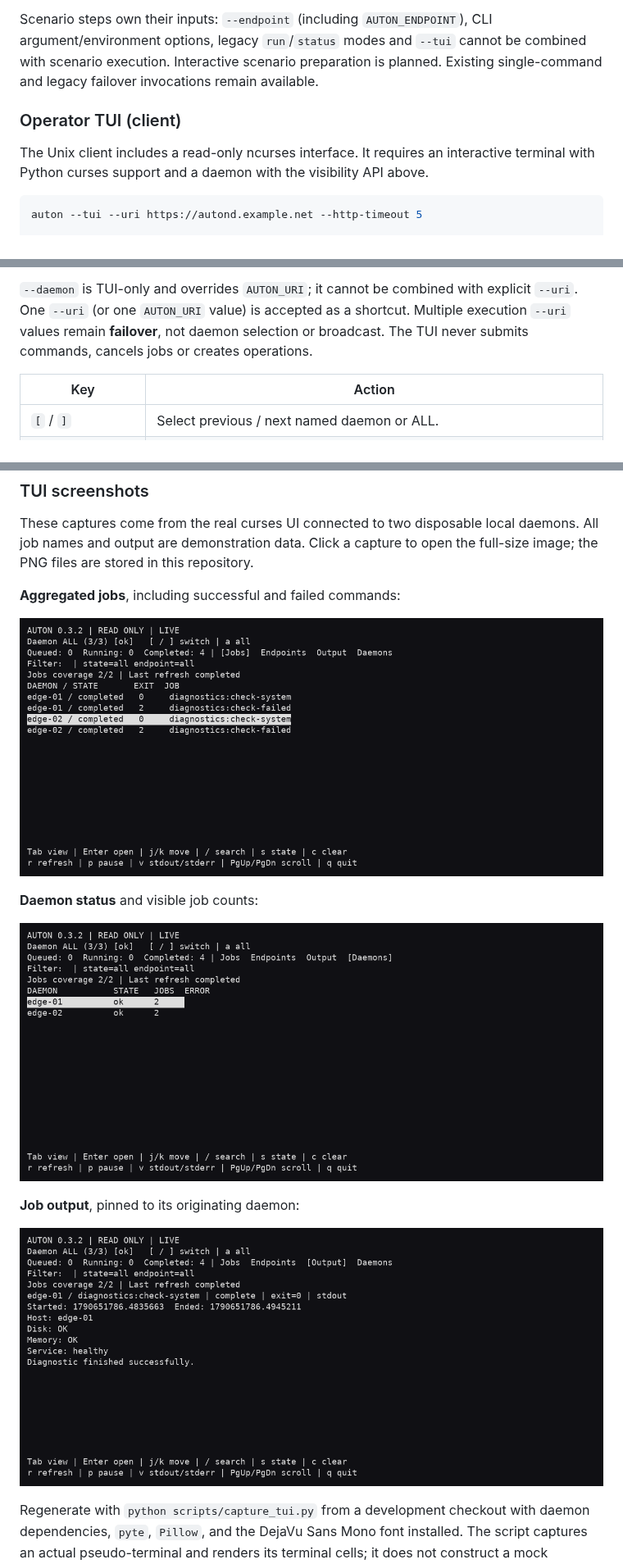
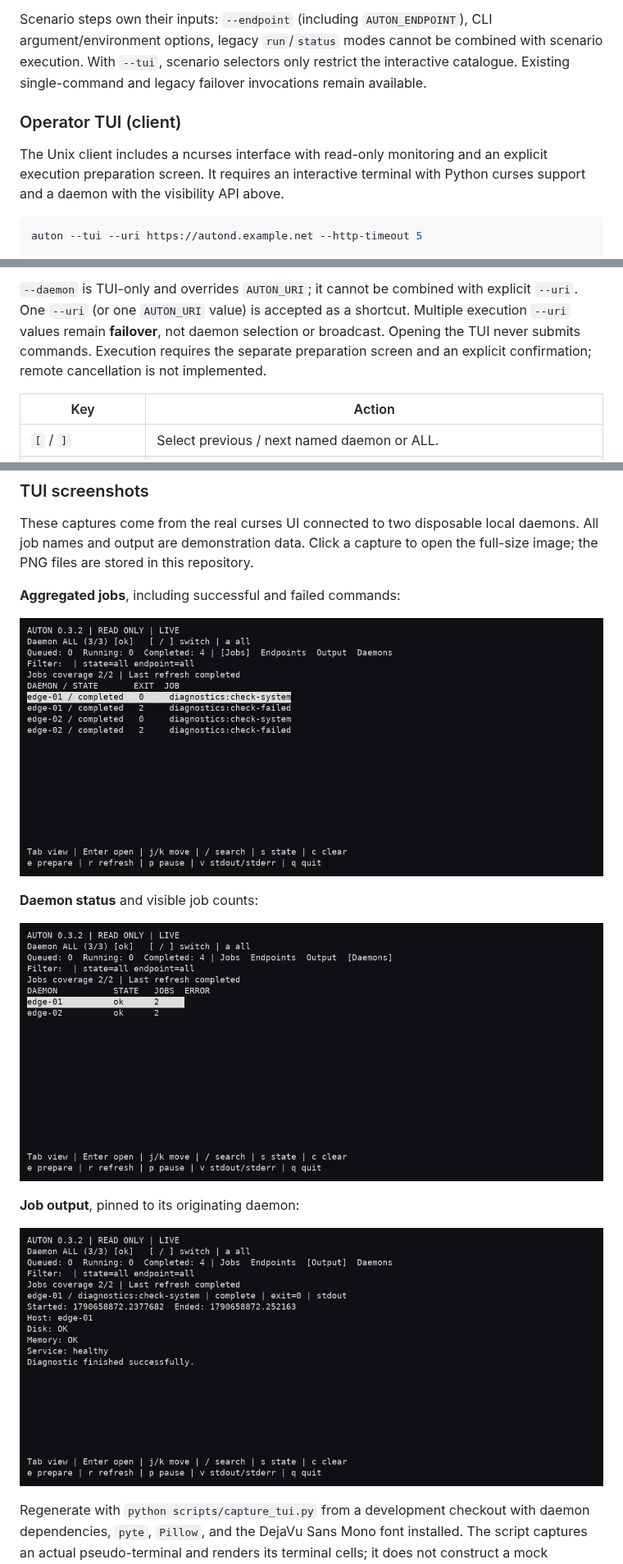
Before and after one commit to decryptus/auton, a Markdown page: README.md, 3 parts joined by grey strips. Shown at 82% size. Drawn GitHub-style; pictures changed too: docs/images/tui-daemons.png, docs/images/tui-jobs.png, docs/images/tui-output.png.

Commit message:
Add explicit TUI execution preparation and scenario selection

````diff
--- a/README.md
+++ b/README.md
@@ -398,13 +398,14 @@ zero only when every step on every target completes successfully. Save the JSON
 for the job mapping; progression requires the client to remain running.
 
 Scenario steps own their inputs: `--endpoint` (including `AUTON_ENDPOINT`), CLI
-argument/environment options, legacy `run`/`status` modes and `--tui` cannot be
-combined with scenario execution. Interactive scenario preparation is planned.
+argument/environment options, legacy `run`/`status` modes cannot be combined with scenario execution.
+With `--tui`, scenario selectors only restrict the interactive catalogue.
 Existing single-command and legacy failover invocations remain available.
 
 ### Operator TUI (client)
 
-The Unix client includes a read-only ncurses interface. It requires an interactive
+The Unix client includes a ncurses interface with read-only monitoring and an
+explicit execution preparation screen. It requires an interactive
 terminal with Python curses support and a daemon with the visibility API above.
 
 ```sh
@@ -425,7 +426,9 @@ silently retried against another daemon.
 `--daemon` is TUI-only and overrides `AUTON_URI`; it cannot be combined with
 explicit `--uri`. One `--uri` (or one `AUTON_URI` value) is accepted as a shortcut.
 Multiple execution `--uri` values remain **failover**, not daemon selection or
-broadcast. The TUI never submits commands, cancels jobs or creates operations.
+broadcast. Opening the TUI never submits commands. Execution requires the
+separate preparation screen and an explicit confirmation; remote cancellation
+is not implemented.
 
 | Key | Action |
 | --- | --- |
````
Also changed, not shown: other parts of README.md (+44 -0 lines), ROADMAP.md (+13 -5 lines), docs/images/tui-confirm.png (added), docs/images/tui-prepare.png (added), docs/images/tui-result.png (added), 12 other files.
